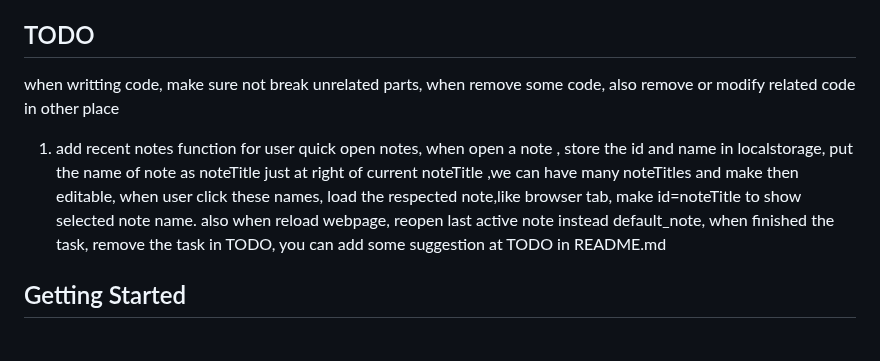
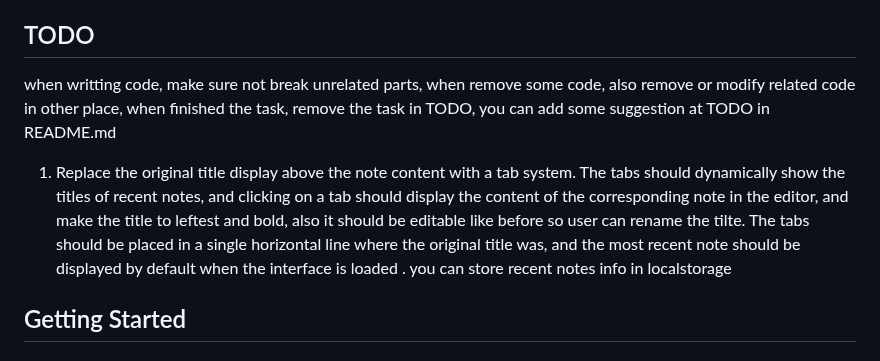
Before and after one commit to shareforcodex/notai, a Markdown page: README.md, the part around the change. Rendered like a GitHub page.

Commit message:
refactor: enhance README with detailed recent notes functionality and TODO updates
- Updated the TODO section to clarify the process of maintaining code integrity when modifying or removing code.
- Expanded the description of the recent notes feature, introducing a tab system for displaying recent note titles, which are editable and stored in local storage.
- Specified that the most recent note will be displayed by default upon loading the interface and that completed tasks should be removed from the TODO list.

```diff
--- a/README.md
+++ b/README.md
@@ -47,9 +47,9 @@
 Welcome to the **Notion Editor WebApp**—your all-in-one solution for creating, organizing, and managing notes with the added power of AI assistance. Whether you're a student, professional, or casual note-taker, our intuitive interface and robust features are designed to enhance your productivity and streamline your workflow.
 
 ## TODO
-when writting code, make sure not break unrelated parts, when remove some code, also remove or modify related code in other place
+when writting code, make sure not break unrelated parts, when remove some code, also remove or modify related code in other place, when finished the task, remove the task in TODO, you can add some suggestion at TODO in README.md
 
-1. add recent notes function for user quick open notes, when open a note , store the id and name in localstorage, put the name of note as noteTitle just at right of current noteTitle ,we can have many noteTitles and make then editable, when user click these names, load the respected note,like browser tab, make id=noteTitle to show selected note name. also when reload webpage, reopen last active note instead default_note, when finished the task, remove the task in TODO, you can add some suggestion at TODO in README.md
+1. Replace the original title display above the note content  with a tab system. The tabs should dynamically show the titles of recent notes, and clicking on a tab should display the content of the corresponding note in the editor, and make the title to leftest and bold, also it should be editable like before so user can rename the tilte. The tabs should be placed in a single horizontal line where the original title was, and the most recent note should be displayed by default when the interface is loaded . you can store recent notes info in localstorage
 
 ## Getting Started
 
```
